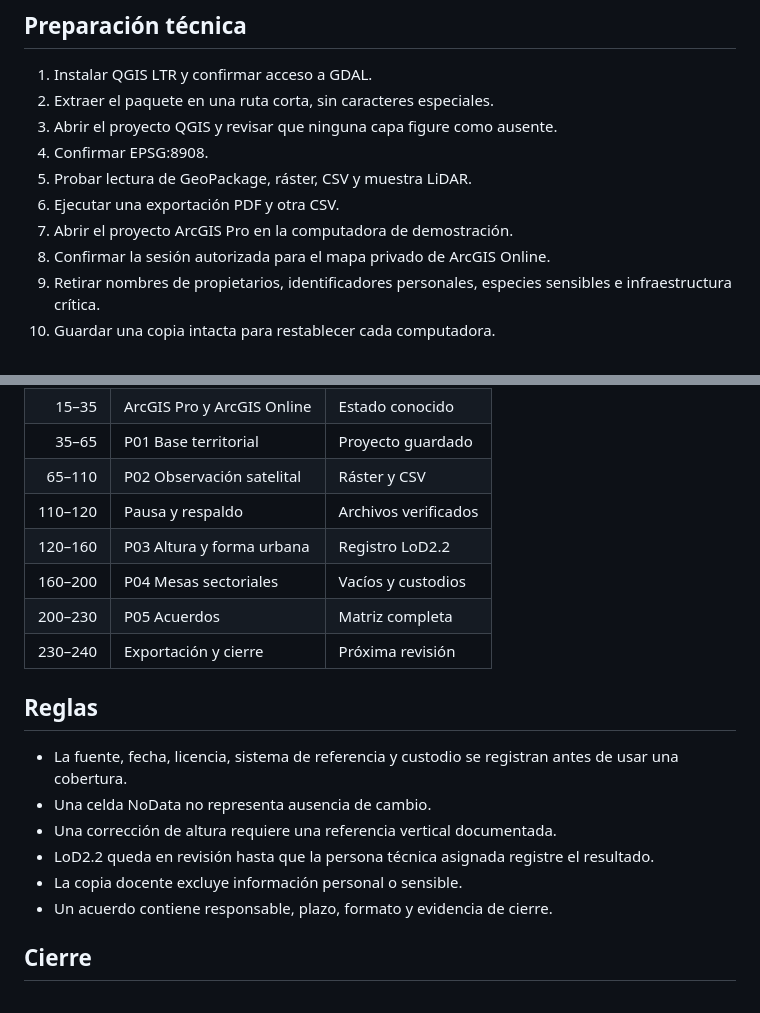
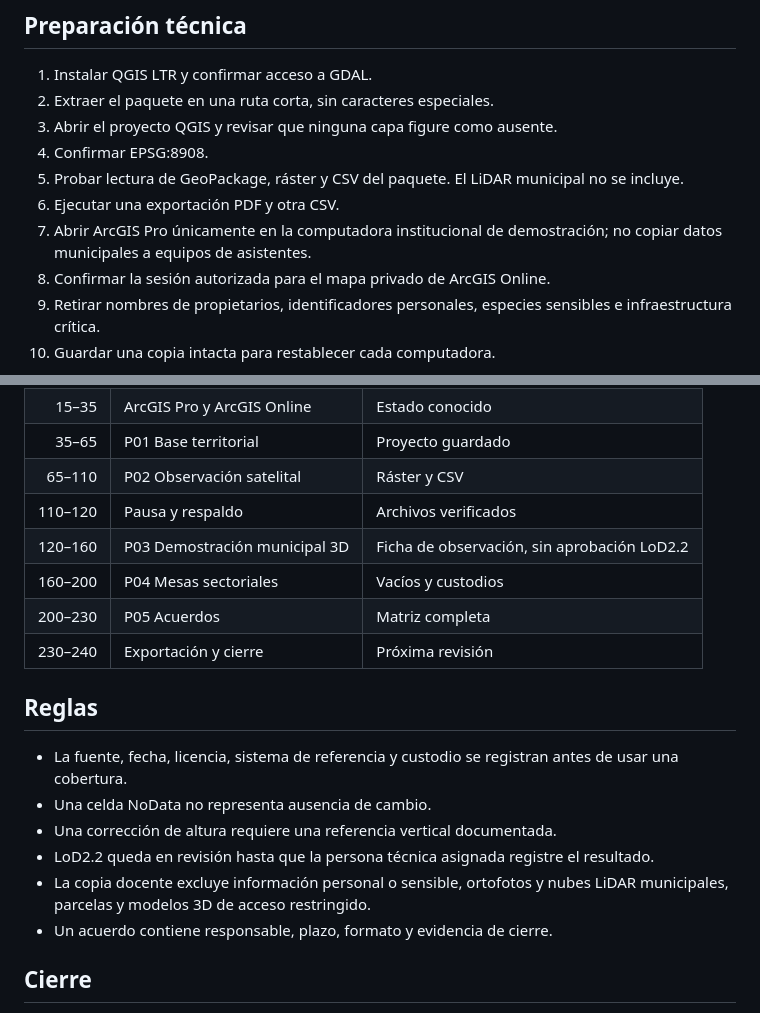
Before and after one commit to apuitox04/san-carlos-taller, a Markdown page: docs/recursos/guia-facilitacion.md, 2 parts joined by grey strips. Rendered like a GitHub page.

Commit message:
fix: distinguir datos y actividades de taller v2.0.1 (docs/recursos/guia-facilitacion.md)

```diff
--- a/docs/recursos/guia-facilitacion.md
+++ b/docs/recursos/guia-facilitacion.md
@@ -30,9 +30,9 @@ Entidades propuestas: Municipalidad de San Carlos, Registro Nacional/IGN, MINAE,
 2. Extraer el paquete en una ruta corta, sin caracteres especiales.
 3. Abrir el proyecto QGIS y revisar que ninguna capa figure como ausente.
 4. Confirmar EPSG:8908.
-5. Probar lectura de GeoPackage, ráster, CSV y muestra LiDAR.
+5. Probar lectura de GeoPackage, ráster y CSV del paquete. El LiDAR municipal no se incluye.
 6. Ejecutar una exportación PDF y otra CSV.
-7. Abrir el proyecto ArcGIS Pro en la computadora de demostración.
+7. Abrir ArcGIS Pro únicamente en la computadora institucional de demostración; no copiar datos municipales a equipos de asistentes.
 8. Confirmar la sesión autorizada para el mapa privado de ArcGIS Online.
 9. Retirar nombres de propietarios, identificadores personales, especies sensibles e infraestructura crítica.
 10. Guardar una copia intacta para restablecer cada computadora.
@@ -55,7 +55,7 @@ Entidades propuestas: Municipalidad de San Carlos, Registro Nacional/IGN, MINAE,
 | 35–65 | P01 Base territorial | Proyecto guardado |
 | 65–110 | P02 Observación satelital | Ráster y CSV |
 | 110–120 | Pausa y respaldo | Archivos verificados |
-| 120–160 | P03 Altura y forma urbana | Registro LoD2.2 |
+| 120–160 | P03 Demostración municipal 3D | Ficha de observación, sin aprobación LoD2.2 |
 | 160–200 | P04 Mesas sectoriales | Vacíos y custodios |
 | 200–230 | P05 Acuerdos | Matriz completa |
 | 230–240 | Exportación y cierre | Próxima revisión |
@@ -66,7 +66,7 @@ Entidades propuestas: Municipalidad de San Carlos, Registro Nacional/IGN, MINAE,
 - Una celda NoData no representa ausencia de cambio.
 - Una corrección de altura requiere una referencia vertical documentada.
 - LoD2.2 queda en revisión hasta que la persona técnica asignada registre el resultado.
-- La copia docente excluye información personal o sensible.
+- La copia docente excluye información personal o sensible, ortofotos y nubes LiDAR municipales, parcelas y modelos 3D de acceso restringido.
 - Un acuerdo contiene responsable, plazo, formato y evidencia de cierre.
 
 ## Cierre
```
